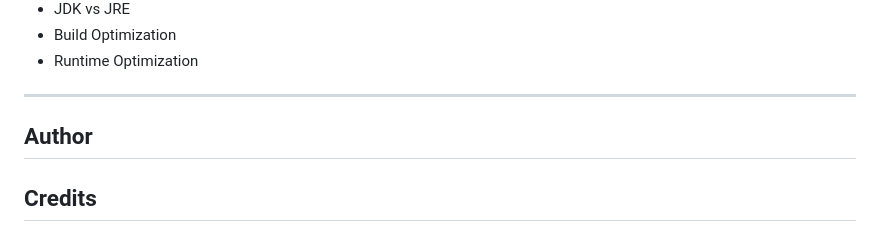
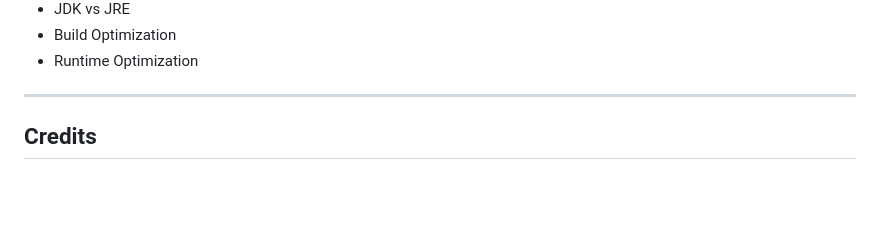
Before and after one commit to shashankcodes-10/dev-ops, a Markdown page: 4.Docker/1.java-quotes-app/README.md, the part around the change. Drawn GitHub-style; blank space fills up the shorter version.

```diff
--- a/4.Docker/1.java-quotes-app/README.md
+++ b/4.Docker/1.java-quotes-app/README.md
@@ -216,9 +216,6 @@ This project covers:
 
 ---
 
-## Author
-
-
 
 ## Credits
 
```
